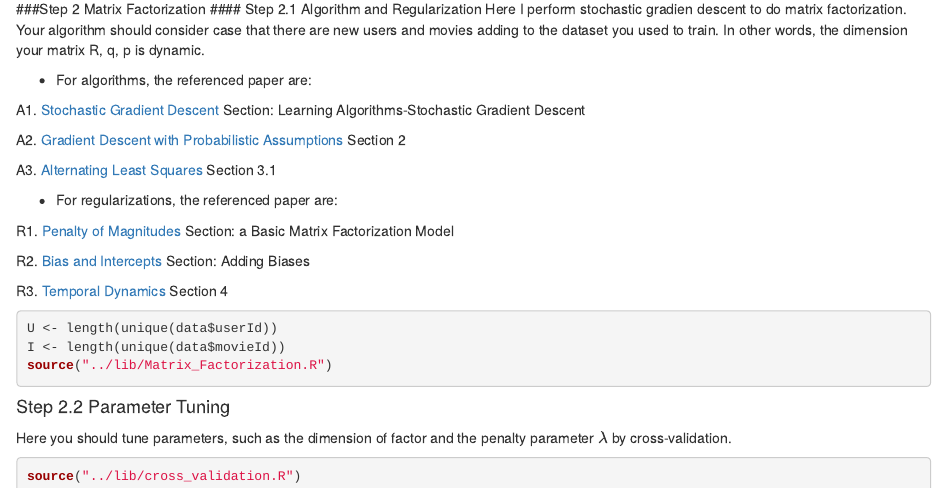
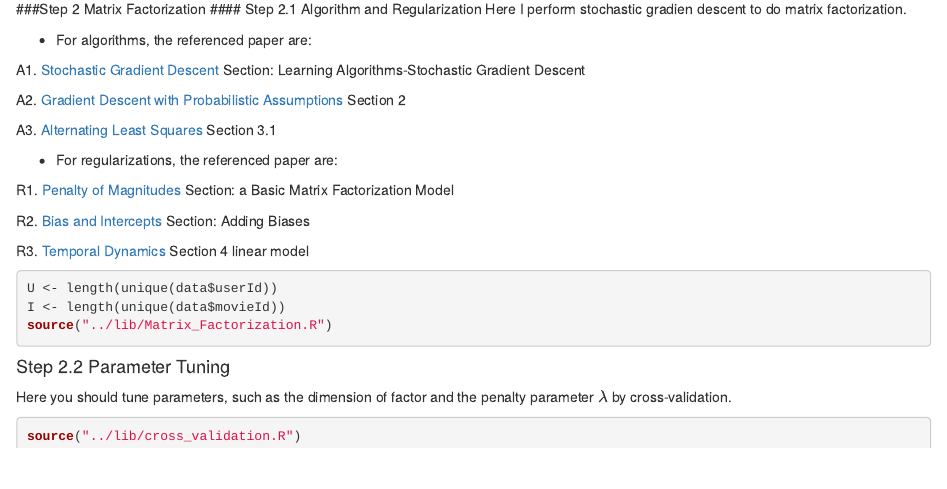
Before and after one commit to TZstatsADS/fall2019-project4-sec2-grp7, an R Markdown document (doc/sample_code.Rmd): the page in a window 1100 px wide, from 780 px down. Rendered offline with R 4.5, knitr and Pandoc, with nearby package versions.

Commit message:
Update sample_code.Rmd

````diff
--- a/doc/sample_code.Rmd
+++ b/doc/sample_code.Rmd
@@ -32,7 +32,6 @@ data_test <- data[test_idx,]
 ###Step 2 Matrix Factorization
 #### Step 2.1 Algorithm and Regularization
 Here I perform stochastic gradien descent to do matrix factorization.
-Your algorithm should consider case that there are new users and movies adding to the dataset you used to train. In other words, the dimension your matrix R, q, p is dynamic.
 
 - For algorithms, the referenced paper are:
 
@@ -48,7 +47,7 @@ R1. [Penalty of Magnitudes](./paper/P1 Recommender-Systems.pdf) Section: a Basic
 
 R2. [Bias and Intercepts](./paper/P1 Recommender-Systems.pdf) Section: Adding Biases
 
-R3. [Temporal Dynamics](./paper/P5 Collaborative Filtering with Temporal Dynamics.pdf) Section 4
+R3. [Temporal Dynamics](./paper/P5 Collaborative Filtering with Temporal Dynamics.pdf) Section 4 linear model
 
 
 ```{r}
````
